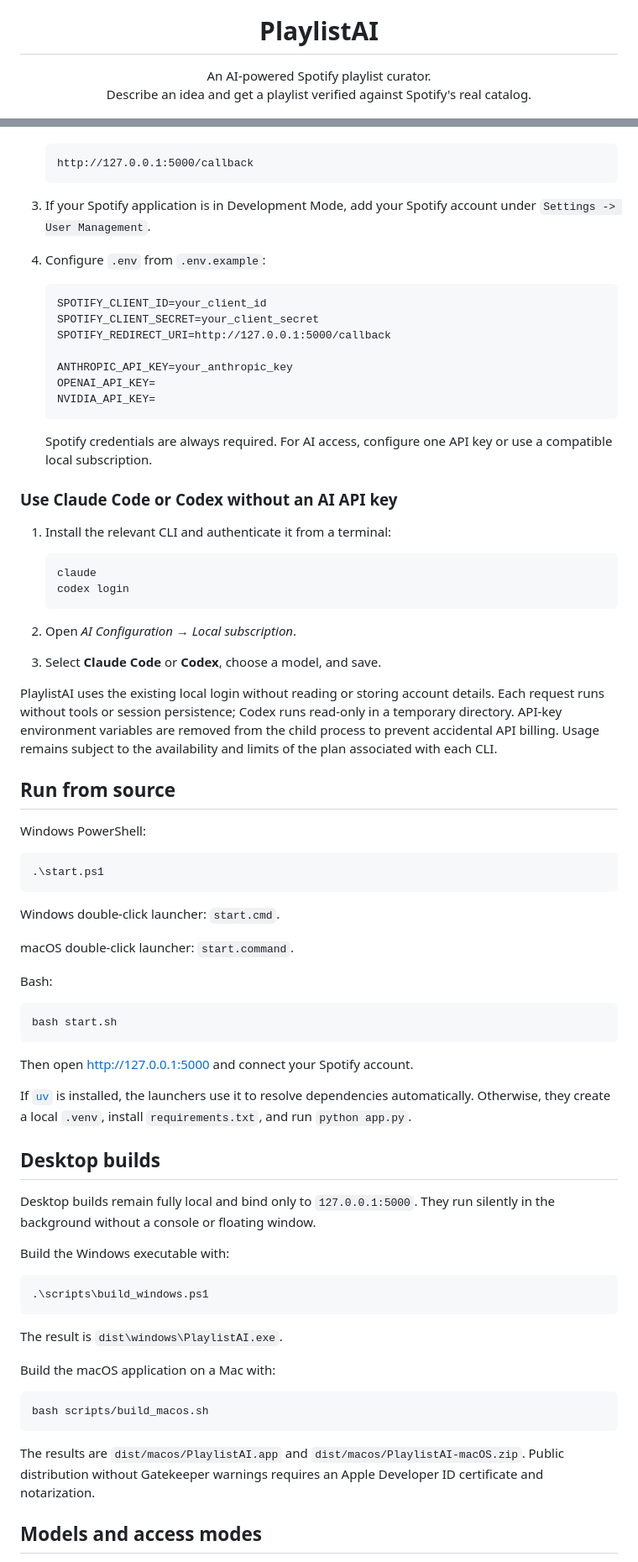
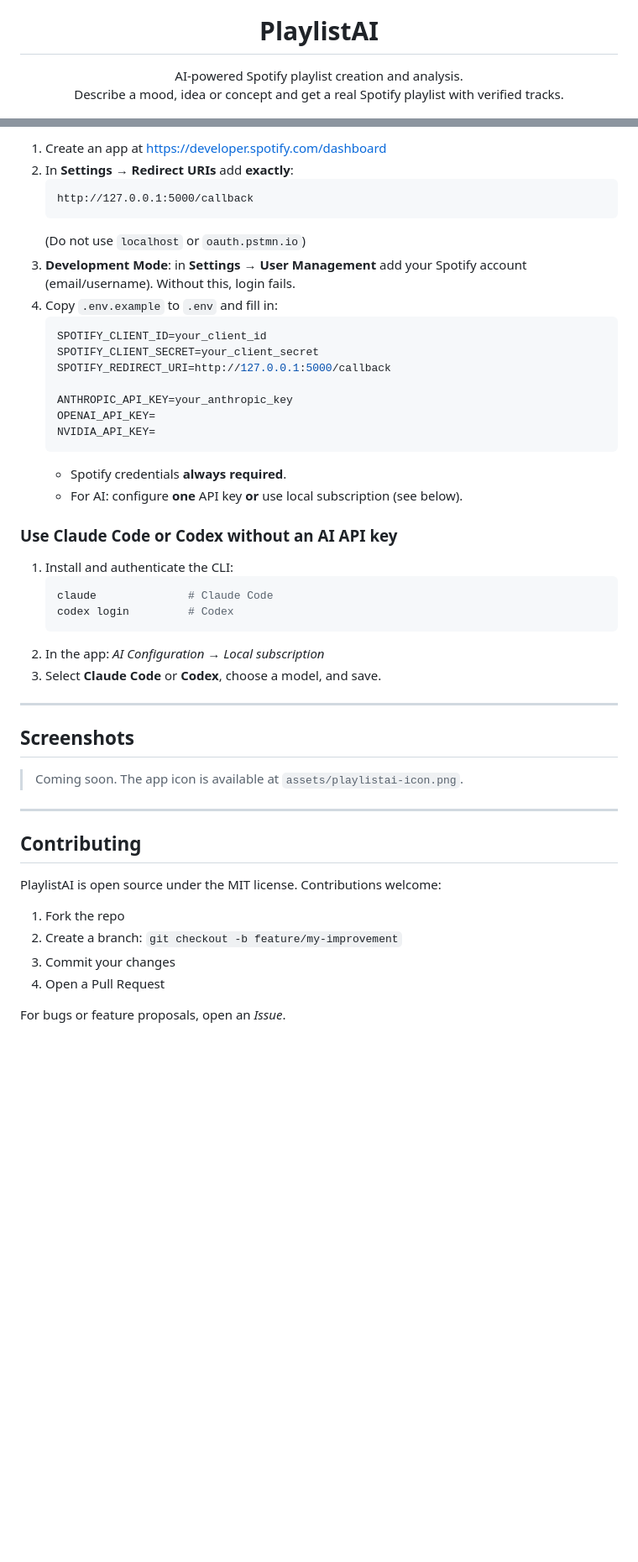
Before and after one commit to kerwilgil/PlaylistAI, a Markdown page: README.en.md, 2 parts joined by grey strips. Shown at 84% size. GitHub-like rendering; blank space fills up the shorter version.

````diff
--- a/README.en.md
+++ b/README.en.md
@@ -5,8 +5,8 @@
 <h1 align="center">PlaylistAI</h1>
 
 <p align="center">
-  An AI-powered Spotify playlist curator.<br>
-  Describe an idea and get a playlist verified against Spotify's real catalog.
+  AI-powered Spotify playlist creation and analysis.<br>
+  Describe a mood, idea or concept and get a real Spotify playlist with verified tracks.
 </p>
 
 <p align="center">
@@ -67,11 +175,12 @@ PlaylistAI runs locally on `127.0.0.1:5000`. Your credentials remain in the
+1. Create an app at <https://developer.spotify.com/dashboard>
+2. In **Settings → Redirect URIs** add **exactly**:
+   ```
    http://127.0.0.1:5000/callback
    ```
-
-3. If your Spotify application is in Development Mode, add your Spotify account
-   under `Settings -> User Management`.
-4. Configure `.env` from `.env.example`:
-
-   ```text
+   (Do not use `localhost` or `oauth.pstmn.io`)
+3. **Development Mode**: in **Settings → User Management** add your Spotify account (email/username). Without this, login fails.
+4. Copy `.env.example` to `.env` and fill in:
+   ```env
    SPOTIFY_CLIENT_ID=your_client_id
    SPOTIFY_CLIENT_SECRET=your_client_secret
    SPOTIFY_REDIRECT_URI=http://127.0.0.1:5000/callback
@@ -80,74 +189,35 @@ PlaylistAI runs locally on `127.0.0.1:5000`. Your credentials remain in the
    OPENAI_API_KEY=
    NVIDIA_API_KEY=
    ```
-
-   Spotify credentials are always required. For AI access, configure one API
-   key or use a compatible local subscription.
+   - Spotify credentials **always required**.
+   - For AI: configure **one** API key **or** use local subscription (see below).
 
 ### Use Claude Code or Codex without an AI API key
 
-1. Install the relevant CLI and authenticate it from a terminal:
-
-   ```text
-   claude
-   codex login
+1. Install and authenticate the CLI:
+   ```bash
+   claude              # Claude Code
+   codex login         # Codex
    ```
-
-2. Open *AI Configuration → Local subscription*.
+2. In the app: *AI Configuration → Local subscription*
 3. Select **Claude Code** or **Codex**, choose a model, and save.
 
-PlaylistAI uses the existing local login without reading or storing account
-details. Each request runs without tools or session persistence; Codex runs
-read-only in a temporary directory. API-key environment variables are removed
-from the child process to prevent accidental API billing. Usage remains subject
-to the availability and limits of the plan associated with each CLI.
+---
 
-## Run from source
+## Screenshots
 
-Windows PowerShell:
+> Coming soon. The app icon is available at `assets/playlistai-icon.png`.
 
-```powershell
-.\start.ps1
-```
+---
 
-Windows double-click launcher: `start.cmd`.
+## Contributing
 
-macOS double-click launcher: `start.command`.
+PlaylistAI is open source under the MIT license. Contributions welcome:
 
-Bash:
+1. Fork the repo
+2. Create a branch: `git checkout -b feature/my-improvement`
+3. Commit your changes
+4. Open a Pull Request
 
-```bash
-bash start.sh
-```
+For bugs or feature proposals, open an *Issue*.
 
-Then open <http://127.0.0.1:5000> and connect your Spotify account.
-
-If [`uv`](https://docs.astral.sh/uv/) is installed, the launchers use it to
-resolve dependencies automatically. Otherwise, they create a local `.venv`,
-install `requirements.txt`, and run `python app.py`.
-
-## Desktop builds
-
-Desktop builds remain fully local and bind only to `127.0.0.1:5000`. They run
-silently in the background without a console or floating window.
-
-Build the Windows executable with:
-
-```powershell
-.\scripts\build_windows.ps1
-```
-
-The result is `dist\windows\PlaylistAI.exe`.
-
-Build the macOS application on a Mac with:
-
-```bash
-bash scripts/build_macos.sh
-```
-
-The results are `dist/macos/PlaylistAI.app` and
-`dist/macos/PlaylistAI-macOS.zip`. Public distribution without Gatekeeper
-warnings requires an Apple Developer ID certificate and notarization.
-
-## Models and access modes
-
````
Also changed, not shown: other parts of README.en.md (+171 -53 lines), README.md (+198 -181 lines).
